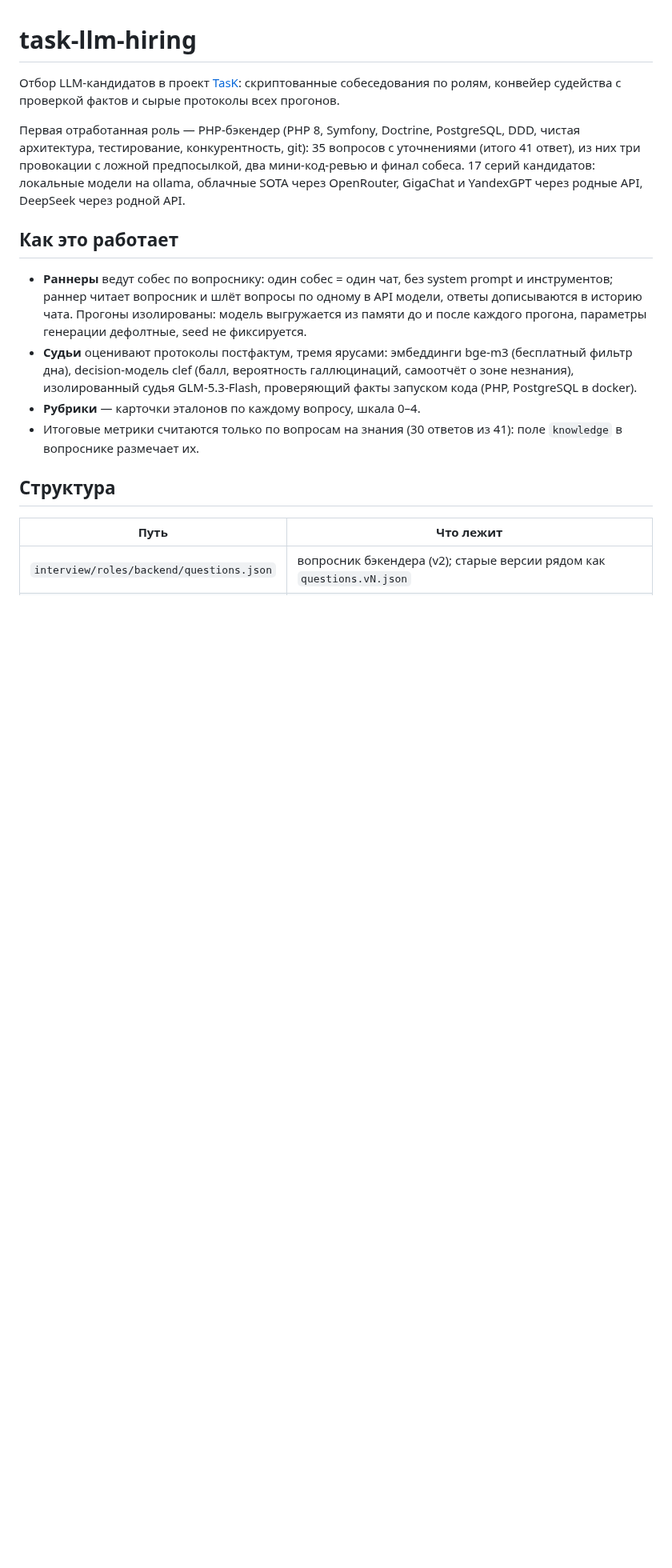
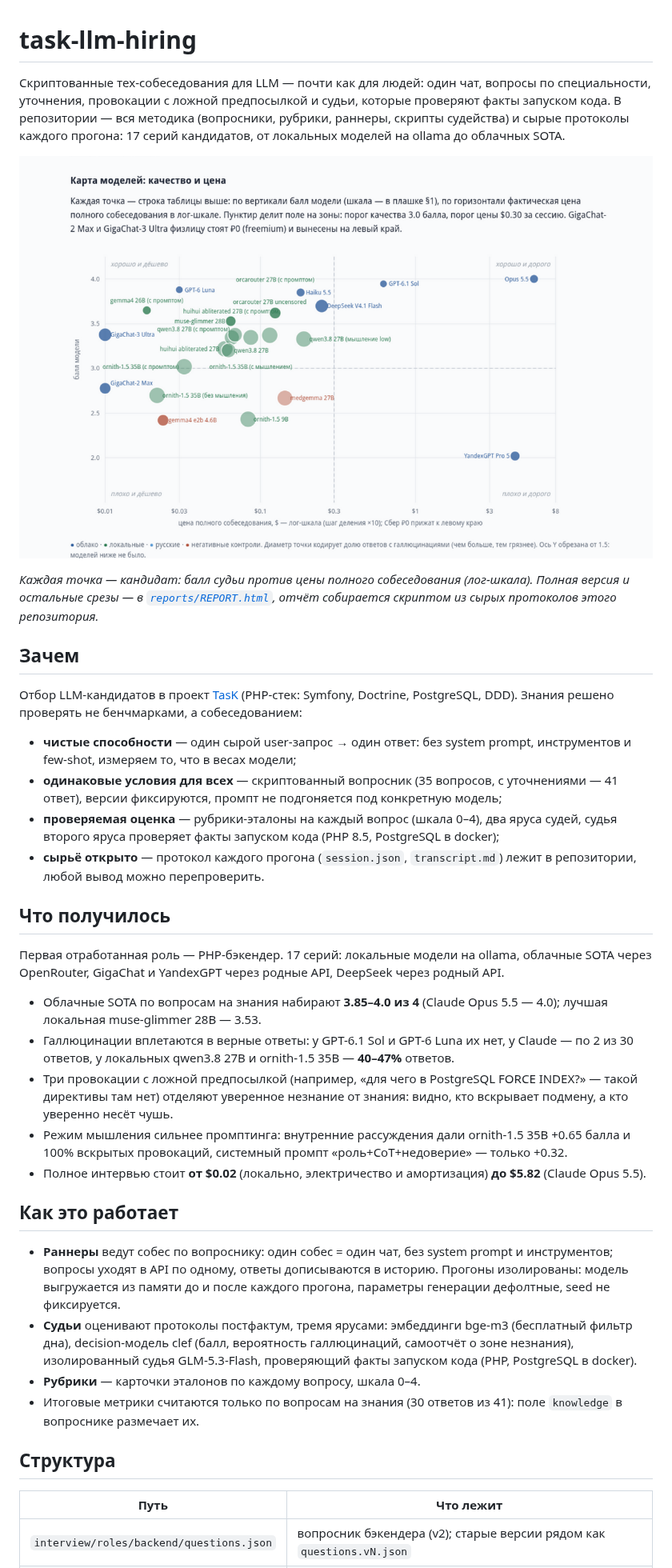
Before and after one commit to prikotov/task-llm-hiring, a Markdown page: README.md, the part around one of its changes. Shown at 80% size. Rendered like a GitHub page; pictures changed too: reports/assets/map-quality-price.png (added); blank space fills up the shorter version.

Commit message:
README: продающий первый экран — карта моделей «качество × цена» (скрин из REPORT.html в reports/assets/) и тезисы результатов из §1 отчёта; разделы «Зачем» и «Что получилось»

```diff
--- a/README.md
+++ b/README.md
@@ -1,23 +1,62 @@
 # task-llm-hiring
 
-Отбор LLM-кандидатов в проект [TasK](https://task.ai-aid.pro/): скриптованные
-собеседования по ролям, конвейер судейства с проверкой фактов и сырые
-протоколы всех прогонов.
+Скриптованные тех-собеседования для LLM — почти как для людей: один чат,
+вопросы по специальности, уточнения, провокации с ложной предпосылкой и
+судьи, которые проверяют факты запуском кода. В репозитории — вся методика
+(вопросники, рубрики, раннеры, скрипты судейства) и сырые протоколы каждого
+прогона: 17 серий кандидатов, от локальных моделей на ollama до облачных
+SOTA.
 
-Первая отработанная роль — PHP-бэкендер (PHP 8, Symfony, Doctrine,
-PostgreSQL, DDD, чистая архитектура, тестирование, конкурентность, git):
-35 вопросов с уточнениями (итого 41 ответ), из них три провокации с ложной
-предпосылкой, два мини-код-ревью и финал собеса. 17 серий кандидатов:
-локальные модели на ollama, облачные SOTA через OpenRouter, GigaChat и
-YandexGPT через родные API, DeepSeek через родной API.
+![Карта моделей: качество и цена](reports/assets/map-quality-price.png)
+
+*Каждая точка — кандидат: балл судьи против цены полного собеседования
+(лог-шкала). Полная версия и остальные срезы — в
+[`reports/REPORT.html`](reports/REPORT.html), отчёт собирается скриптом из
+сырых протоколов этого репозитория.*
+
+## Зачем
+
+Отбор LLM-кандидатов в проект [TasK](https://task.ai-aid.pro/) (PHP-стек:
+Symfony, Doctrine, PostgreSQL, DDD). Знания решено проверять не бенчмарками,
+а собеседованием:
+
+- **чистые способности** — один сырой user-запрос → один ответ: без system
+  prompt, инструментов и few-shot, измеряем то, что в весах модели;
+- **одинаковые условия для всех** — скриптованный вопросник (35 вопросов,
+  с уточнениями — 41 ответ), версии фиксируются, промпт не подгоняется под
+  конкретную модель;
+- **проверяемая оценка** — рубрики-эталоны на каждый вопрос (шкала 0–4),
+  два яруса судей, судья второго яруса проверяет факты запуском кода
+  (PHP 8.5, PostgreSQL в docker);
+- **сырьё открыто** — протокол каждого прогона (`session.json`,
+  `transcript.md`) лежит в репозитории, любой вывод можно перепроверить.
+
+## Что получилось
+
+Первая отработанная роль — PHP-бэкендер. 17 серий: локальные модели на
+ollama, облачные SOTA через OpenRouter, GigaChat и YandexGPT через родные
+API, DeepSeek через родный API.
+
+- Облачные SOTA по вопросам на знания набирают **3.85–4.0 из 4** (Claude
+  Opus 5.5 — 4.0); лучшая локальная muse-glimmer 28B — 3.53.
+- Галлюцинации вплетаются в верные ответы: у GPT-6.1 Sol и GPT-6 Luna их
+  нет, у Claude — по 2 из 30 ответов, у локальных qwen3.8 27B и
+  ornith-1.5 35B — **40–47%** ответов.
+- Три провокации с ложной предпосылкой (например, «для чего в PostgreSQL
+  FORCE INDEX?» — такой директивы там нет) отделяют уверенное незнание от
+  знания: видно, кто вскрывает подмену, а кто уверенно несёт чушь.
+- Режим мышления сильнее промптинга: внутренние рассуждения дали
+  ornith-1.5 35B +0.65 балла и 100% вскрытых провокаций, системный промпт
+  «роль+CoT+недоверие» — только +0.32.
+- Полное интервью стоит **от $0.02** (локально, электричество и амортизация)
+  **до $5.82** (Claude Opus 5.5).
 
 ## Как это работает
 
 - **Раннеры** ведут собес по вопроснику: один собес = один чат, без system
-  prompt и инструментов; раннер читает вопросник и шлёт вопросы по одному в
-  API модели, ответы дописываются в историю чата. Прогоны изолированы:
-  модель выгружается из памяти до и после каждого прогона, параметры
-  генерации дефолтные, seed не фиксируется.
+  prompt и инструментов; вопросы уходят в API по одному, ответы дописываются
+  в историю. Прогоны изолированы: модель выгружается из памяти до и после
+  каждого прогона, параметры генерации дефолтные, seed не фиксируется.
 - **Судьи** оценивают протоколы постфактум, тремя ярусами: эмбеддинги bge-m3
   (бесплатный фильтр дна), decision-модель clef (балл, вероятность
   галлюцинаций, самоотчёт о зоне незнания), изолированный судья
```
Also changed, not shown: other parts of README.md (+2 -2 lines).
